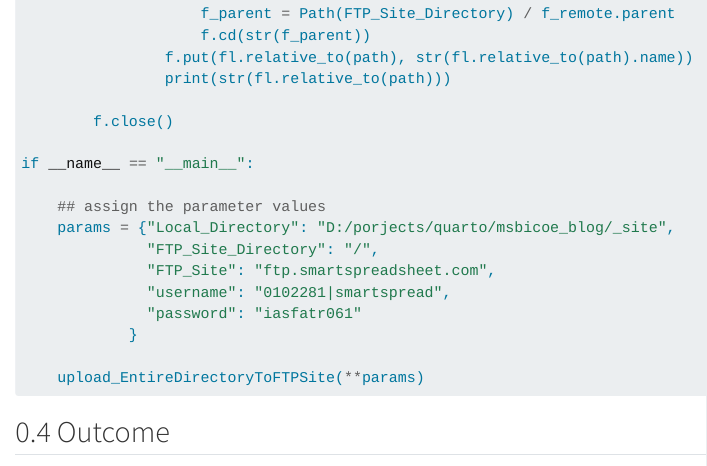
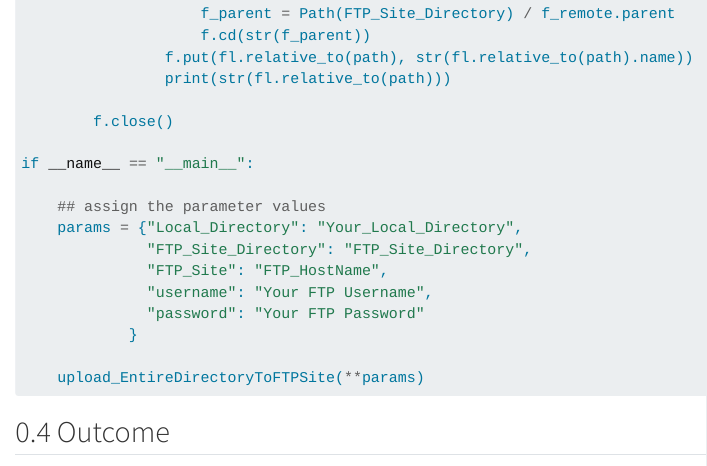
Before and after one commit to MSBICOE/upload_DirectorytoFTPSite, a Quarto document (upload_entire_directory_to_ftp_site.qmd): the page in a window 1100 px wide, from 2760 px down. Rendered offline with R 4.5, knitr and Pandoc in place of Quarto, with nearby package versions; some code elsewhere in the file could not run offline; long lines of code are wrapped.

Commit message:
deidentified username

```diff
--- a/upload_entire_directory_to_ftp_site.qmd
+++ b/upload_entire_directory_to_ftp_site.qmd
@@ -159,11 +159,11 @@ def upload_EntireDirectoryToFTPSite(Local_Directory, FTP_Site_Directory, FTP_Sit
 if __name__ == "__main__":
 
     ## assign the parameter values
-    params = {"Local_Directory": "D:/porjects/quarto/msbicoe_blog/_site",
-              "FTP_Site_Directory": "/",
-              "FTP_Site": "ftp.smartspreadsheet.com",
-              "username": "0102281|smartspread",
-              "password": "iasfatr061"
+    params = {"Local_Directory": "Your_Local_Directory",
+              "FTP_Site_Directory": "FTP_Site_Directory",
+              "FTP_Site": "FTP_HostName",
+              "username": "Your FTP Username",
+              "password": "Your FTP Password"
             }
 
     upload_EntireDirectoryToFTPSite(**params)
```
